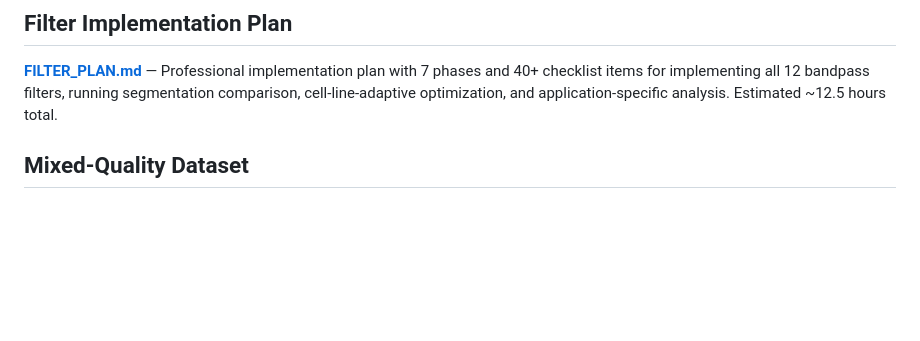
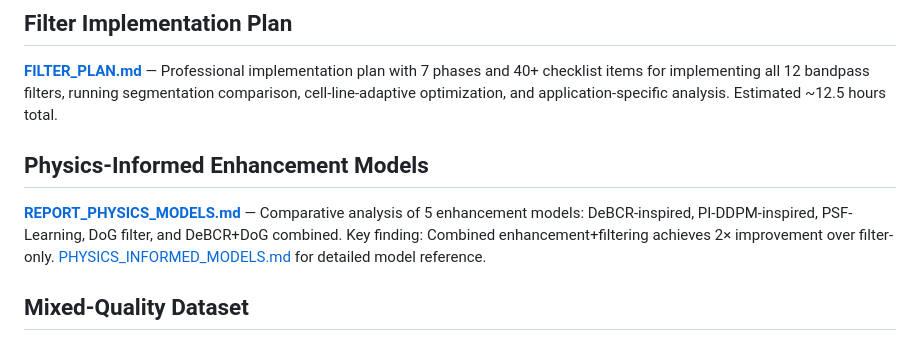
Before and after one commit to mjonyh/microscopic_images, a Markdown page: README.md, the part around the change. Rendered like a GitHub page; blank space fills up the shorter version.

Commit message:
README: link to physics-informed model comparison report

```diff
--- a/README.md
+++ b/README.md
@@ -22,6 +22,13 @@ The report covers all 6 analysis objectives:
 ## Filter Implementation Plan
 
 **[FILTER_PLAN.md](FILTER_PLAN.md)** — Professional implementation plan with 7 phases and 40+ checklist items for implementing all 12 bandpass filters, running segmentation comparison, cell-line-adaptive optimization, and application-specific analysis. Estimated ~12.5 hours total.
+
+## Physics-Informed Enhancement Models
+
+**[REPORT_PHYSICS_MODELS.md](REPORT_PHYSICS_MODELS.md)** — Comparative analysis of 5 enhancement models:
+DeBCR-inspired, PI-DDPM-inspired, PSF-Learning, DoG filter, and DeBCR+DoG combined.
+Key finding: Combined enhancement+filtering achieves 2× improvement over filter-only.
+[PHYSICS_INFORMED_MODELS.md](PHYSICS_INFORMED_MODELS.md) for detailed model reference.
 
 ## Mixed-Quality Dataset
 
```
